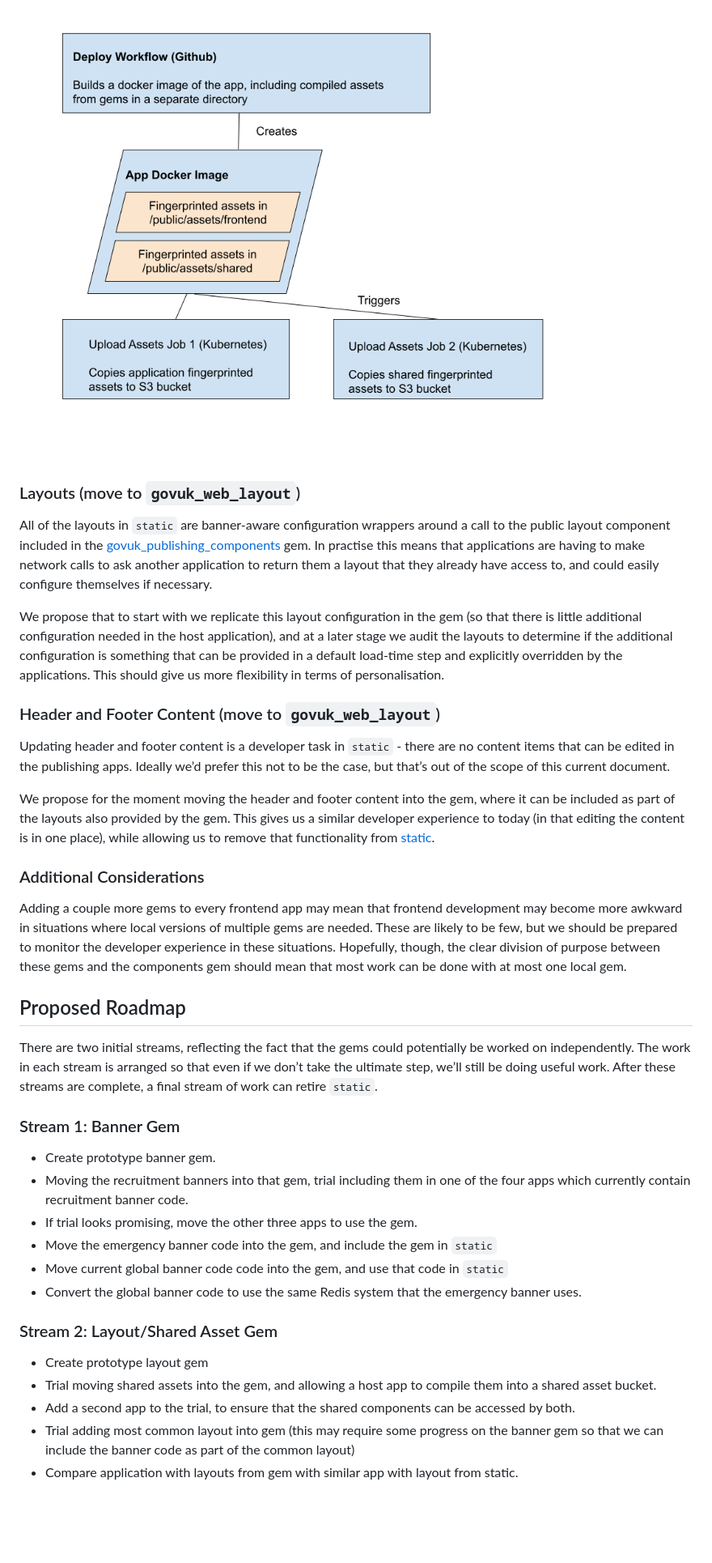
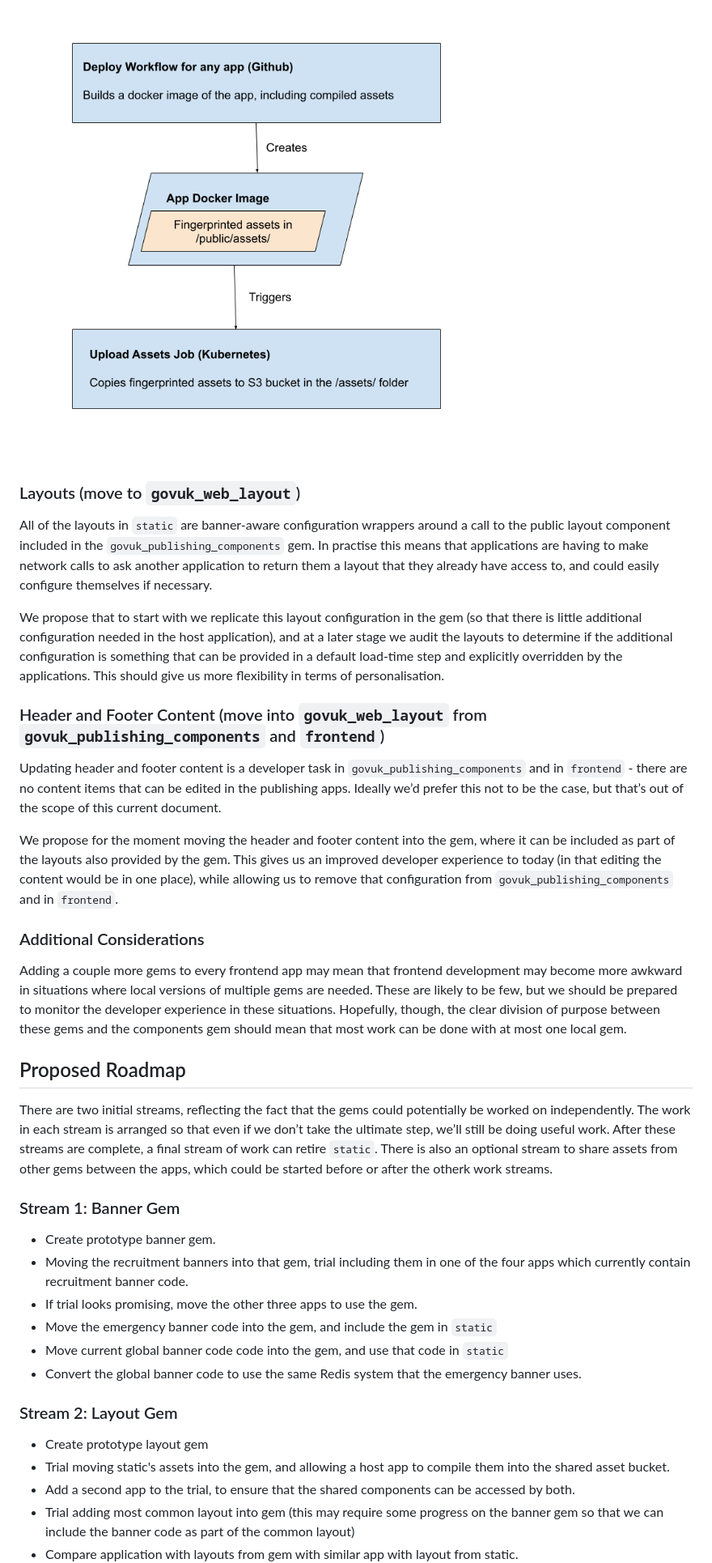
Before and after one commit to alphagov/govuk-rfcs, a Markdown page: rfc-176-replacing-static.md, the part around one of its changes. Shown at 81% size. Drawn GitHub-style; pictures changed too: rfc-176/proposed_govuk_asset_pathway.png; blank space fills up the shorter version.

```diff
--- a/rfc-176-replacing-static.md
+++ b/rfc-176-replacing-static.md
@@ -71,14 +70,14 @@ Ideally we’d do this by subclassing the Sprockets environment (which is respon
 ![Proposed asset deploy pathway](rfc-176/proposed_govuk_asset_pathway.png)
 
 ### Layouts (move to `govuk_web_layout`)
-All of the layouts in `static` are banner-aware configuration wrappers around a call to the public layout component included in the [govuk_publishing_components] gem. In practise this means that applications are having to make network calls to ask another application to return them a layout that they already have access to, and could easily configure themselves if necessary.
+All of the layouts in `static` are banner-aware configuration wrappers around a call to the public layout component included in the `govuk_publishing_components` gem. In practise this means that applications are having to make network calls to ask another application to return them a layout that they already have access to, and could easily configure themselves if necessary.
 
 We propose that to start with we replicate this layout configuration in the gem (so that there is little additional configuration needed in the host application), and at a later stage we audit the layouts to determine if the additional configuration is something that can be provided in a default load-time step and explicitly overridden by the applications. This should give us more flexibility in terms of personalisation.
 
-### Header and Footer Content (move to `govuk_web_layout`)
-Updating header and footer content is a developer task in `static` - there are no content items that can be edited in the publishing apps. Ideally we’d prefer this not to be the case, but that’s out of the scope of this current document.
+### Header and Footer Content (move into `govuk_web_layout` from `govuk_publishing_components` and `frontend`)
+Updating header and footer content is a developer task in `govuk_publishing_components` and in `frontend` - there are no content items that can be edited in the publishing apps. Ideally we’d prefer this not to be the case, but that’s out of the scope of this current document.
 
-We propose for the moment moving the header and footer content into the gem, where it can be included as part of the layouts also provided by the gem. This gives us a similar developer experience to today (in that editing the content is in one place), while allowing us to remove that functionality from [static].
+We propose for the moment moving the header and footer content into the gem, where it can be included as part of the layouts also provided by the gem. This gives us an improved developer experience to today (in that editing the content would be in one place), while allowing us to remove that configuration from `govuk_publishing_components` and in `frontend`.
 
 ### Additional Considerations
 
@@ -86,7 +85,7 @@ Adding a couple more gems to every frontend app may mean that frontend developme
 
 ## Proposed Roadmap
 
-There are two initial streams, reflecting the fact that the gems could potentially be worked on independently. The work in each stream is arranged so that even if we don’t take the ultimate step, we’ll still be doing useful work. After these streams are complete, a final stream of work can retire `static`.
+There are two initial streams, reflecting the fact that the gems could potentially be worked on independently. The work in each stream is arranged so that even if we don’t take the ultimate step, we’ll still be doing useful work. After these streams are complete, a final stream of work can retire `static`. There is also an optional stream to share assets from other gems between the apps, which could be started before or after the otherk work streams.
 
 ### Stream 1: Banner Gem
 - Create prototype banner gem.
@@ -96,9 +95,9 @@ There are two initial streams, reflecting the fact that the gems could potential
 - Move current global banner code code into the gem, and use that code in `static`
 - Convert the global banner code to use the same Redis system that the emergency banner uses.
 
-### Stream 2: Layout/Shared Asset Gem
+### Stream 2: Layout Gem
 - Create prototype layout gem
-- Trial moving shared assets into the gem, and allowing a host app to compile them into a shared asset bucket.
+- Trial moving static's assets into the gem, and allowing a host app to compile them into the shared asset bucket.
 - Add a second app to the trial, to ensure that the shared components can be accessed by both.
 - Trial adding most common layout into gem (this may require some progress on the banner gem so that we can include the banner code as part of the common layout)
 - Compare application with layouts from gem with similar app with layout from static.
```
Also changed, not shown: other parts of rfc-176-replacing-static.md (+27 -11 lines), rfc-176/current_govuk_asset_pathway.png.
